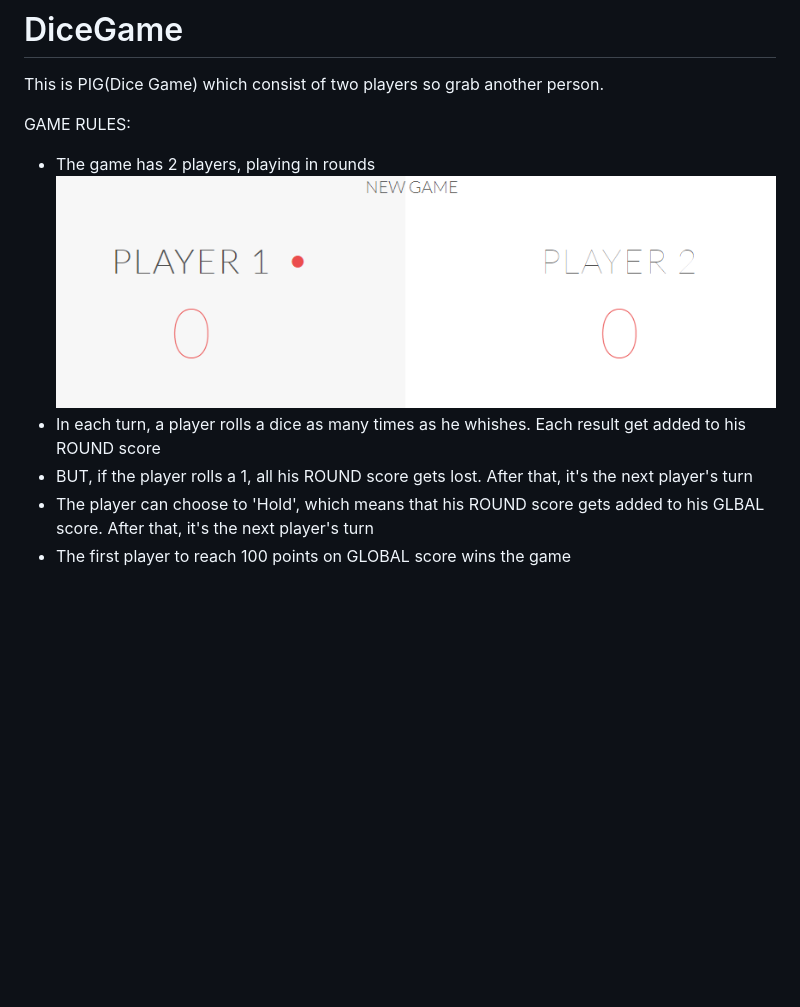
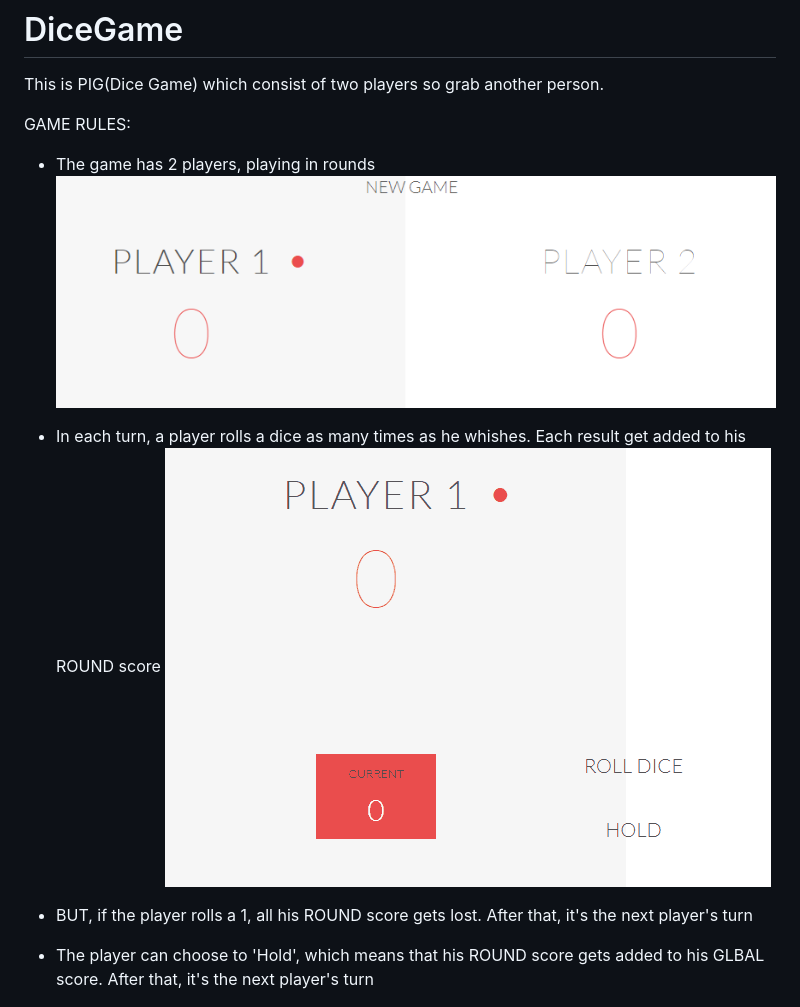
Before and after one commit to Eddie-Reta/DiceGame, a Markdown page: README.md, the part around the change printed below. GitHub-like rendering; pictures changed too: assets/images/gifs/rollingDice.gif (added); blank space fills up the shorter version.

Commit message:
added rolling dice gif

```diff
--- a/README.md
+++ b/README.md
@@ -10,4 +11,6 @@ GAME RULES:
 - In each turn, a player rolls a dice as many times as he whishes. Each result get added to his ROUND score
+    ![ROLLING DICE](/assets/images/gifs/rollingDice.gif)
+
 - BUT, if the player rolls a 1, all his ROUND score gets lost. After that, it's the next player's turn
 - The player can choose to 'Hold', which means that his ROUND score gets added to his GLBAL score. After that, it's the next player's turn
 - The first player to reach 100 points on GLOBAL score wins the game
```
Also changed, not shown: other parts of README.md (+2 -1 lines).
